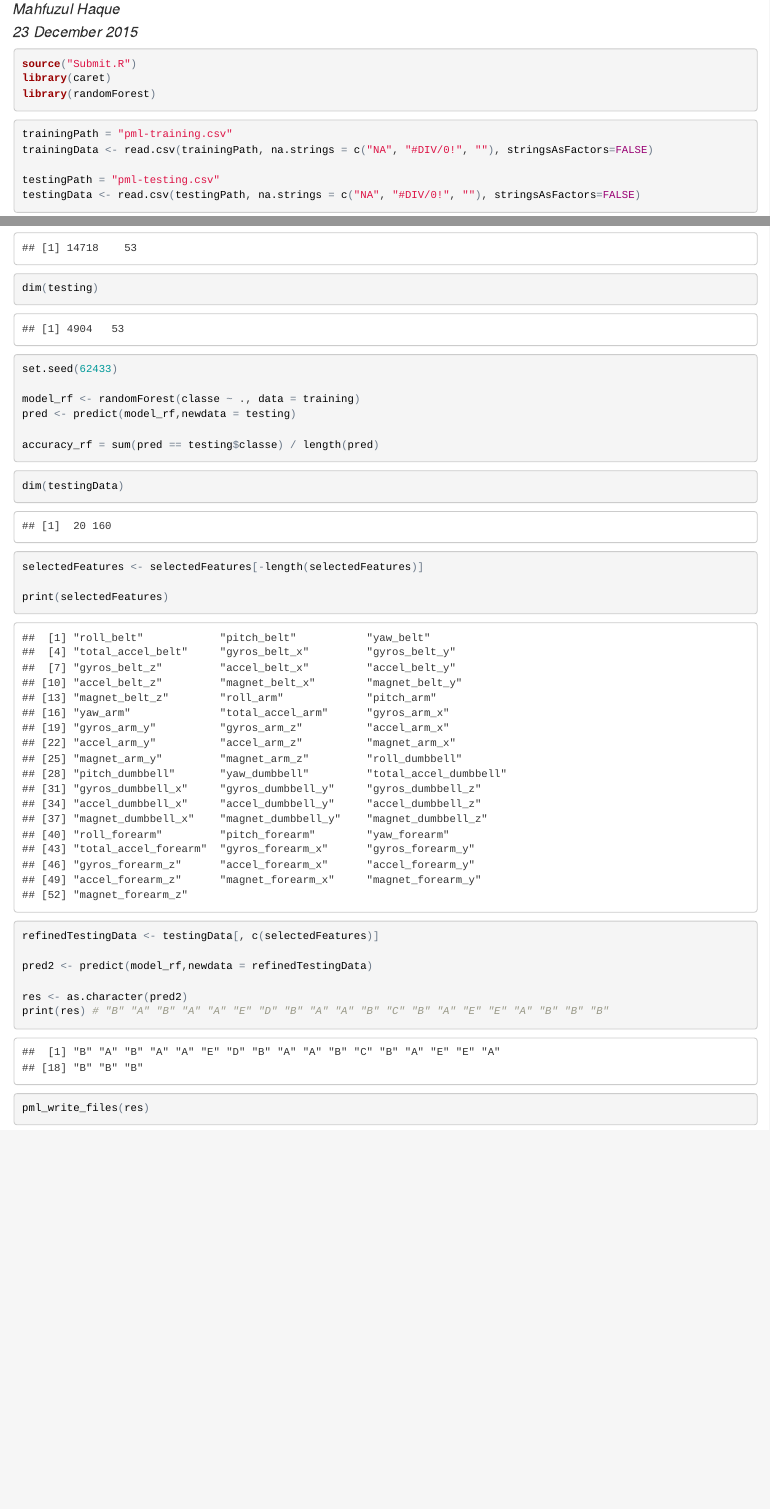
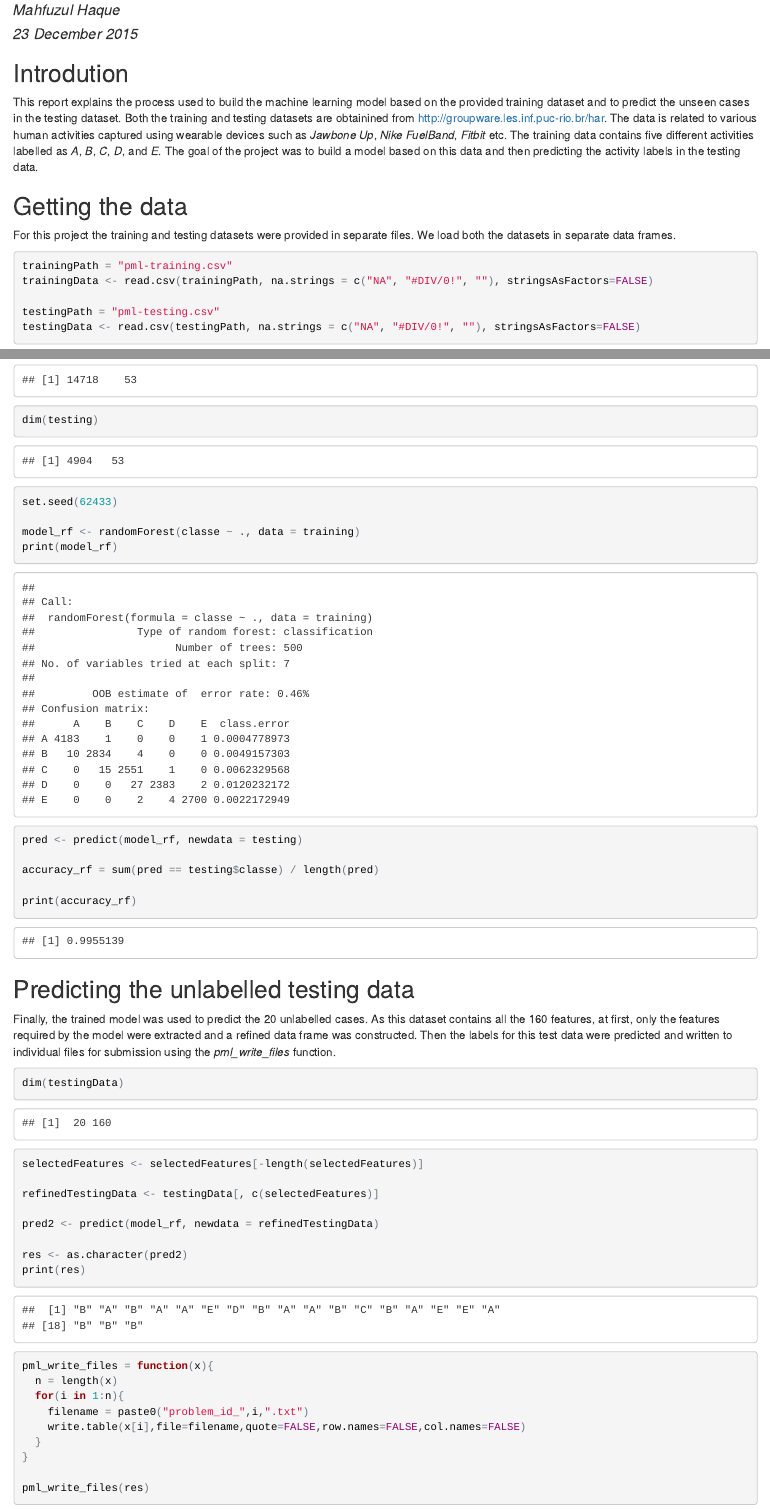
Before and after one commit to git-mhaque/ds-pml-project, an R Markdown document (index.rmd): the page in a window 1100 px wide, from 70 px down before the commit and from 110 px down after it, so that both start at the same text, and a second part further down, joined at a grey line. The pictures show the output file index.html that the author committed with the source, opened offline.

Commit message:
ready for final submission

````diff
--- a/index.rmd
+++ b/index.rmd
@@ -1,27 +1,35 @@
 ---
-title: "Practical Machine Learning Project"
+title: "Building a Machine Learning Model for Human Activity Recognition (HAR) for Wearable Devices"
 author: "Mahfuzul Haque"
 date: "23 December 2015"
 output: html_document
 ---
 
+##Introdution
+
+This report explains the process used to build the machine learning model based on the provided training dataset and to predict the unseen cases in the testing dataset. Both the training and testing datasets are obtainined from [http://groupware.les.inf.puc-rio.br/har](http://groupware.les.inf.puc-rio.br/har). The data is related to various human activities captured using wearable devices such as _Jawbone Up_, _Nike FuelBand_, _Fitbit_ etc. The training data contains five different activities labelled as _A_, _B_, _C_, _D_, and _E_. The goal of the project was to build a model based on this data and then predicting the activity labels in the testing data.
+
+
 ```{r, echo=FALSE}
 knitr::opts_chunk$set(error = TRUE)
 ```
 
-
 ```{r, echo=FALSE}
-setwd("C:/Users/mahfuzul.haque/Google Drive/KB/Data Science/Code/Practical-Machine-Learning-Project")
+setwd("C:/Users/mahfuzul.haque/Google Drive/KB/Data Science/Code/Practical-Machine-Learning-Project/ds-pml-project")
 ```
 
 
-```{r, message=FALSE, warning=FALSE}
-source("Submit.R")
+```{r, message=FALSE, warning=FALSE, echo=FALSE}
+#source("Submit.R")
 library(caret)
 library(randomForest)
 ```
 
-```{r}
+## Getting the data
+
+For this project the training and testing datasets were provided in separate files. We load both the datasets in separate data frames.
+
+```{r, cache=TRUE}
 trainingPath = "pml-training.csv"
 trainingData <- read.csv(trainingPath, na.strings = c("NA", "#DIV/0!", ""), stringsAsFactors=FALSE)
 
@@ -29,4 +37,3 @@ testingPath = "pml-testing.csv"
 testingData <- read.csv(testingPath, na.strings = c("NA", "#DIV/0!", ""), stringsAsFactors=FALSE)
 ```
 
-```{r}
@@ -69,26 +79,42 @@ dim(testing)
 set.seed(62433)
 
 model_rf <- randomForest(classe ~ ., data = training)
-pred <- predict(model_rf,newdata = testing)
+print(model_rf)
+
+pred <- predict(model_rf, newdata = testing)
 
 accuracy_rf = sum(pred == testing$classe) / length(pred)
+
+print(accuracy_rf)
+
 ```
 
-```{r}
+## Predicting the unlabelled testing data
+Finally, the trained model was used to predict the 20 unlabelled cases. As this dataset contains all the 160 features, at first, only the features required by the model were extracted and a refined data frame was constructed. Then the labels for this test data were predicted and written to individual files for submission using the _pml_write_files_ function.
+
+```{r, echo=FALSE}
+# # "B" "A" "B" "A" "A" "E" "D" "B" "A" "A" "B" "C" "B" "A" "E" "E" "A" "B" "B" "B"
+```
+
+```{r, cache=TRUE}
 dim(testingData)
 
 selectedFeatures <- selectedFeatures[-length(selectedFeatures)]
 
-print(selectedFeatures)
-
-
-
 refinedTestingData <- testingData[, c(selectedFeatures)]
 
-pred2 <- predict(model_rf,newdata = refinedTestingData)
+pred2 <- predict(model_rf, newdata = refinedTestingData)
 
 res <- as.character(pred2)
-print(res) # "B" "A" "B" "A" "A" "E" "D" "B" "A" "A" "B" "C" "B" "A" "E" "E" "A" "B" "B" "B"
+print(res)
+
+pml_write_files = function(x){
+  n = length(x)
+  for(i in 1:n){
+    filename = paste0("problem_id_",i,".txt")
+    write.table(x[i],file=filename,quote=FALSE,row.names=FALSE,col.names=FALSE)
+  }
+}
 
 pml_write_files(res)
 
````
Also changed, not shown: index.html, index.rmd (21 more changed lines), 34 other files.
